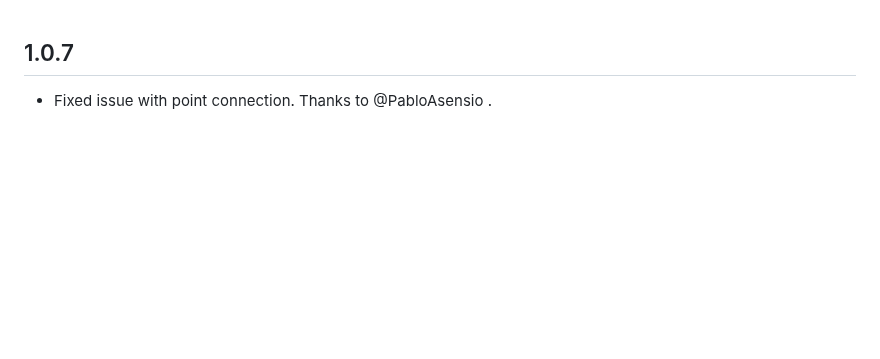
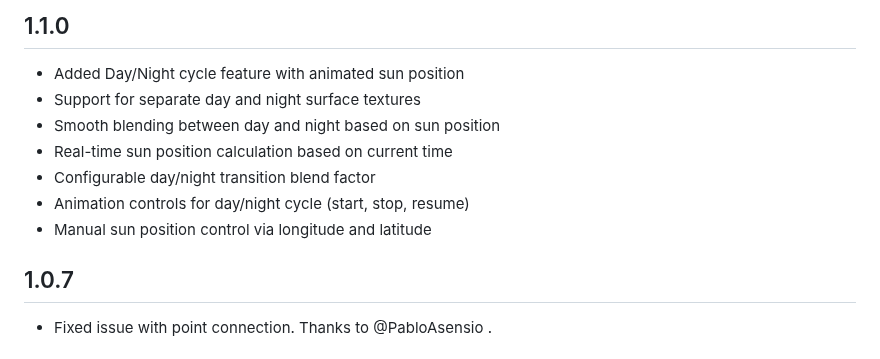
Before and after one commit to Pana-g/flutter_earth_globe, a Markdown page: CHANGELOG.md, the part around the change. GitHub-like rendering; blank space fills up the shorter version.

```diff
--- a/CHANGELOG.md
+++ b/CHANGELOG.md
@@ -1,3 +1,13 @@
+## 1.1.0
+
+- Added Day/Night cycle feature with animated sun position
+- Support for separate day and night surface textures
+- Smooth blending between day and night based on sun position
+- Real-time sun position calculation based on current time
+- Configurable day/night transition blend factor
+- Animation controls for day/night cycle (start, stop, resume)
+- Manual sun position control via longitude and latitude
+
 ## 1.0.7
 
 - Fixed issue with point connection. Thanks to @PabloAsensio .
```
Also changed, not shown: README.md (+30 -1 lines), screenshots/earthDayNightCycle.gif (added), screenshots/screenshotEarthDayNight.png (added), 3 other files.
